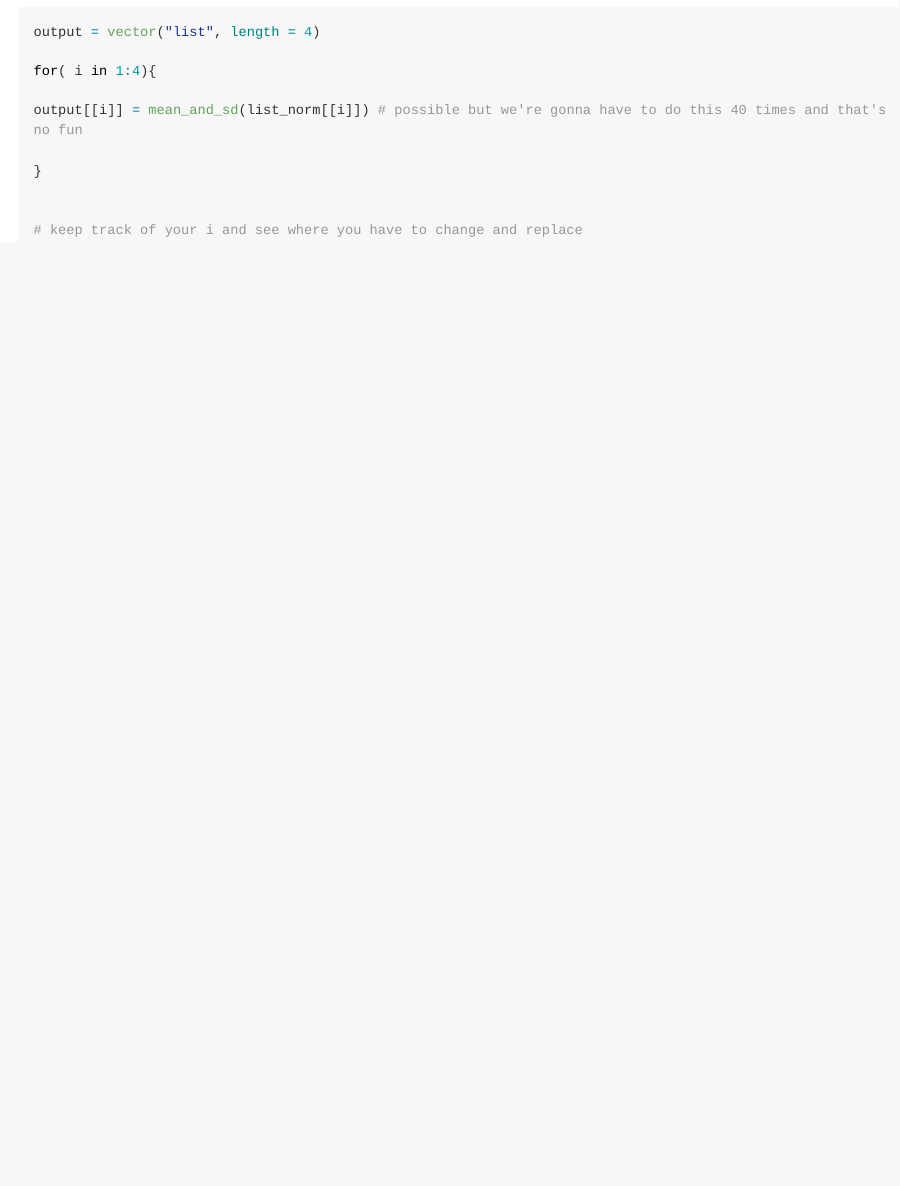
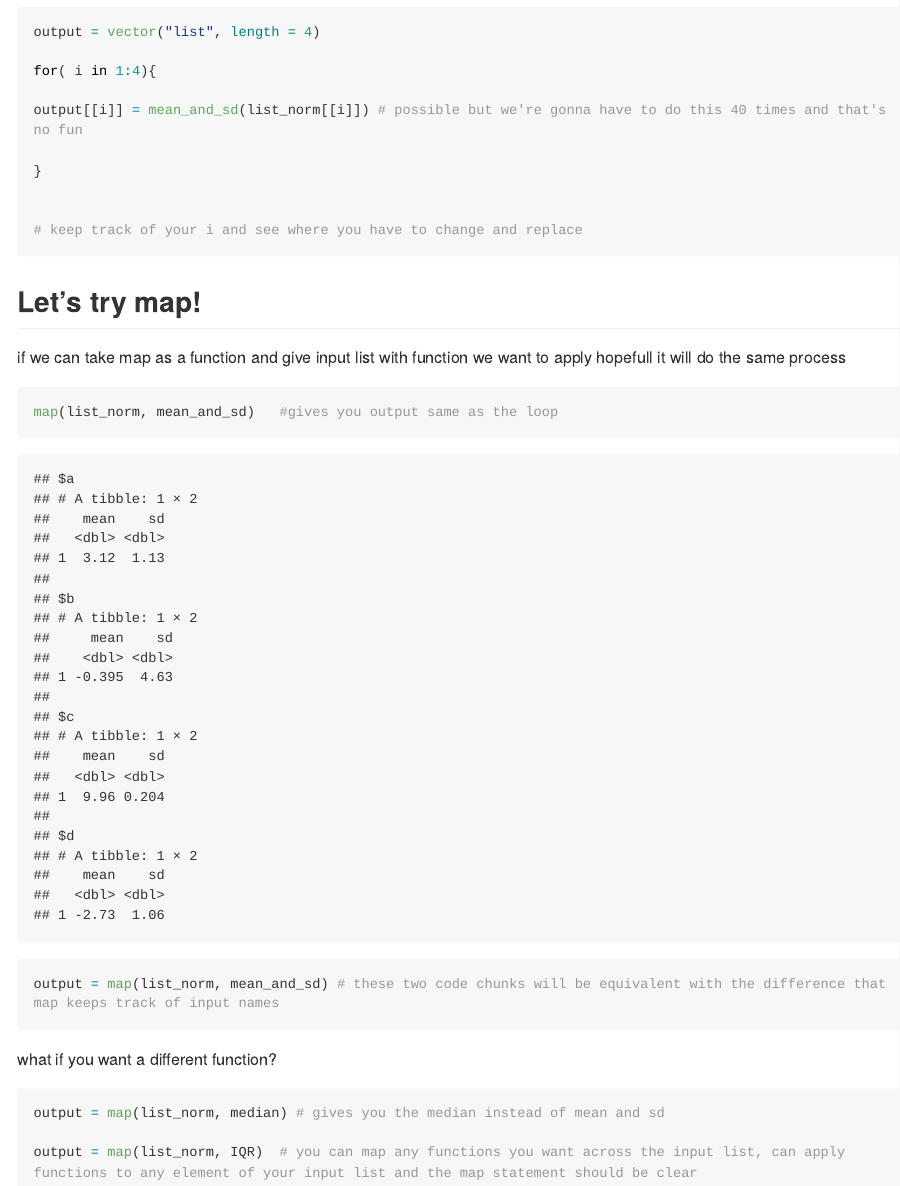
Before and after one commit to sarahym7/iteration, an R Markdown document (list_columns.Rmd): the page in a window 1100 px wide, from 4230 px down. Rendered offline with R 4.5, knitr and Pandoc, with nearby package versions; both versions are drawn in the output format of the newer one; code that draws random numbers runs with fixed seeds of ours; long lines of code are wrapped.

Commit message:
wrote a map

````diff
--- a/list_columns.Rmd
+++ b/list_columns.Rmd
@@ -2,7 +2,7 @@
 title: "lis_col"
 author: "Sarahy Martinez"
 date: "2024-10-29"
-output: html_document
+output: github_document
 ---
 
 ```{r}
@@ -150,3 +150,29 @@
 
 
 ```
+
+
+
+
+## Let's try map!
+
+if we can take map as a function and give input list with function we want to apply hopefull it will do the same process
+
+```{r}
+
+map(list_norm, mean_and_sd)   #gives you output same as the loop
+
+output = map(list_norm, mean_and_sd) # these two code chunks will be equivalent with the difference that map keeps track of input names
+
+```
+
+
+what if you want a different function?
+
+```{r}
+
+output = map(list_norm, median) # gives you the median instead of mean and sd
+
+output = map(list_norm, IQR)  # you can map any functions you want across the input list, can apply functions to any element of your input list and the map statement should be clear
+
+```
````
Also changed, not shown: list_columns.html (deleted), list_columns.md (added).
